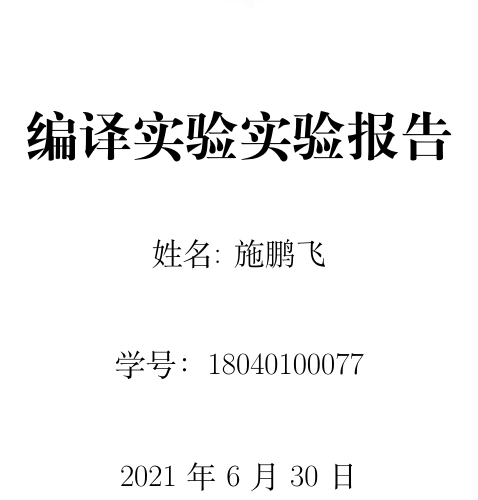
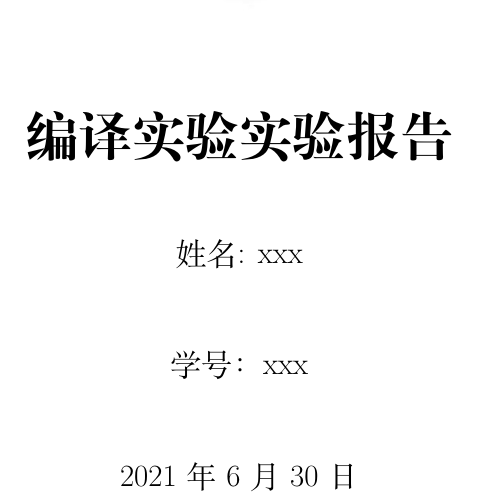
Before and after one commit to rqdmap/SQL_Interpreter, a LaTeX document (report/main.tex): part of page 1 of 24, cut so that both start at the same text. The pictures show the PDF file report/main.pdf that the author committed with the source.

Commit message:
撰写了实验报告

```diff
--- a/report/main.tex
+++ b/report/main.tex
@@ -122,7 +122,7 @@
     \ \\
     \textbf{\Huge 编译实验实验报告}
 
-    \Large 姓名: 施鹏飞 \\ 学号：18040100077 \\ 2021年6月30日
+    \Large 姓名: xxx \\ 学号：xxx \\ 2021年6月30日
 \end{spacing}
 \newpage
 
```
Also changed, not shown: report/main.pdf, 1 other file.
